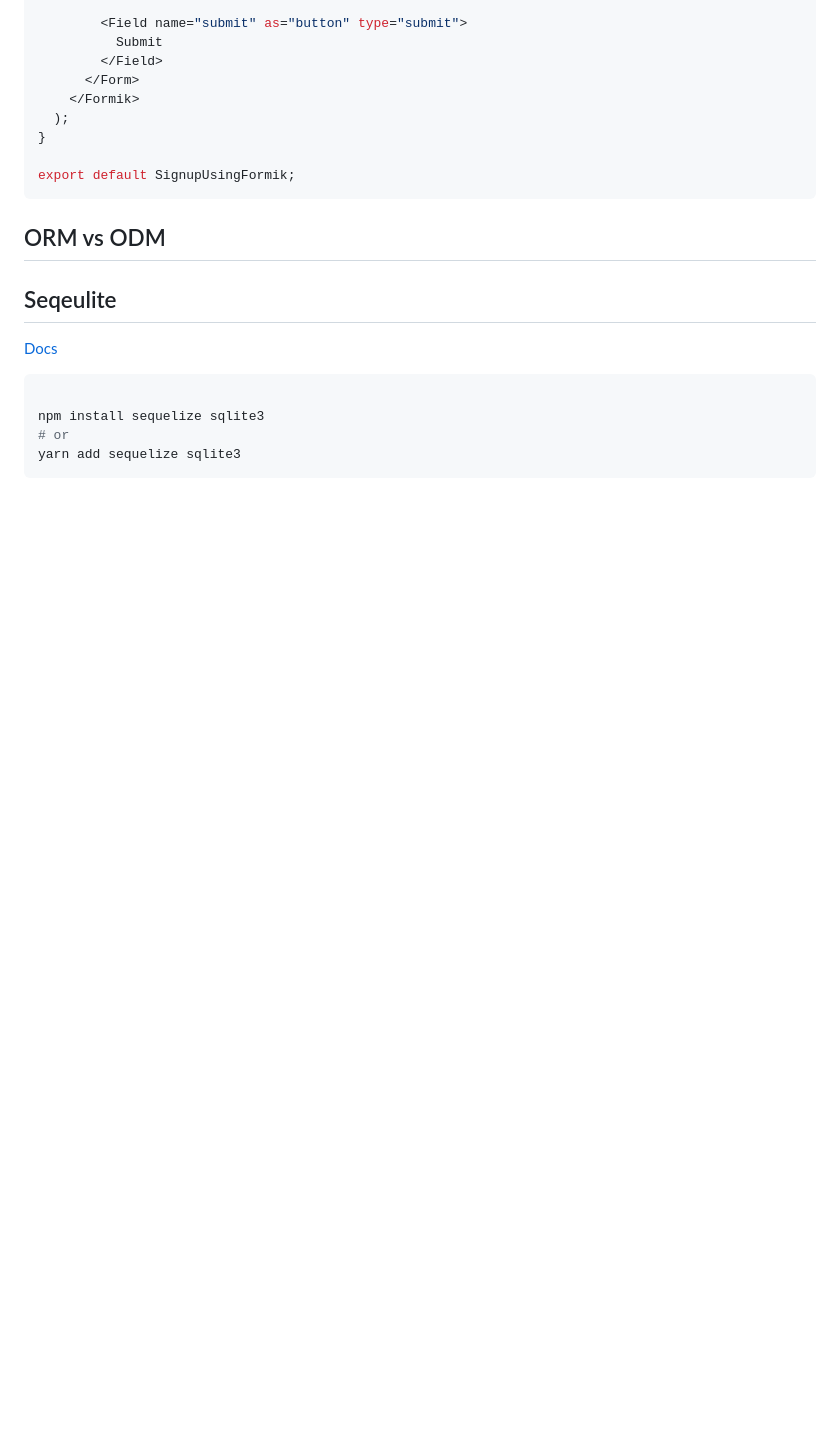
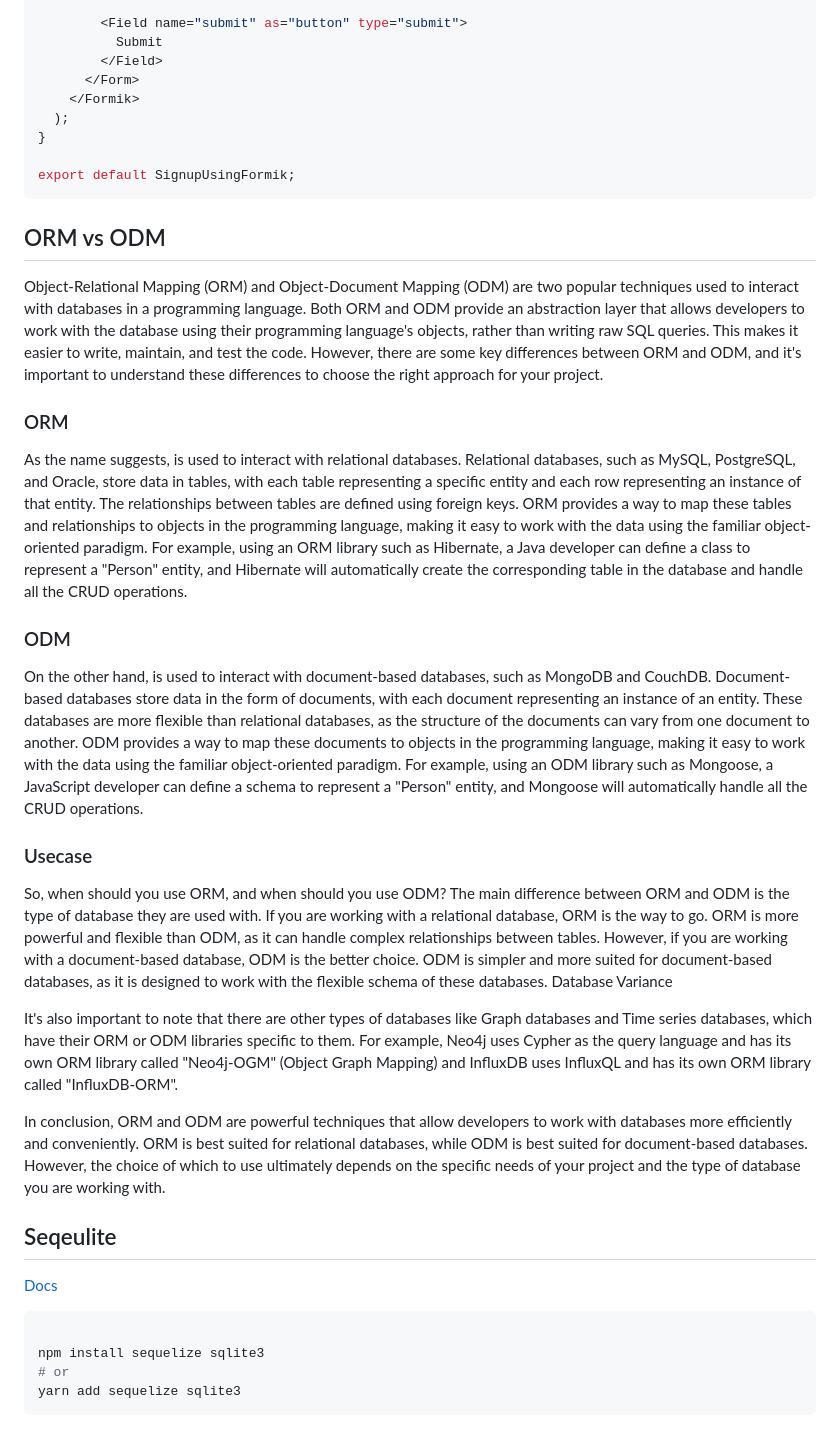
Before and after one commit to SajjadAli54/reactjs, a Markdown page: Lecture 06 - Form Handling/README.md, the part around the change. Drawn GitHub-style; blank space fills up the shorter version.

Commit message:
Added Details of ORM vs ODM

```diff
--- a/Lecture 06 - Form Handling/README.md
+++ b/Lecture 06 - Form Handling/README.md
@@ -657,6 +657,25 @@ export default SignupUsingFormik;
 
 ## ORM vs ODM
 
+Object-Relational Mapping (ORM) and Object-Document Mapping (ODM) are two popular techniques used to interact with databases in a programming language. Both ORM and ODM provide an abstraction layer that allows developers to work with the database using their programming language's objects, rather than writing raw SQL queries. This makes it easier to write, maintain, and test the code. However, there are some key differences between ORM and ODM, and it's important to understand these differences to choose the right approach for your project.
+
+### ORM
+
+As the name suggests, is used to interact with relational databases. Relational databases, such as MySQL, PostgreSQL, and Oracle, store data in tables, with each table representing a specific entity and each row representing an instance of that entity. The relationships between tables are defined using foreign keys. ORM provides a way to map these tables and relationships to objects in the programming language, making it easy to work with the data using the familiar object-oriented paradigm. For example, using an ORM library such as Hibernate, a Java developer can define a class to represent a "Person" entity, and Hibernate will automatically create the corresponding table in the database and handle all the CRUD operations.
+
+### ODM
+
+On the other hand, is used to interact with document-based databases, such as MongoDB and CouchDB. Document-based databases store data in the form of documents, with each document representing an instance of an entity. These databases are more flexible than relational databases, as the structure of the documents can vary from one document to another. ODM provides a way to map these documents to objects in the programming language, making it easy to work with the data using the familiar object-oriented paradigm. For example, using an ODM library such as Mongoose, a JavaScript developer can define a schema to represent a "Person" entity, and Mongoose will automatically handle all the CRUD operations.
+
+### Usecase
+
+So, when should you use ORM, and when should you use ODM? The main difference between ORM and ODM is the type of database they are used with. If you are working with a relational database, ORM is the way to go. ORM is more powerful and flexible than ODM, as it can handle complex relationships between tables. However, if you are working with a document-based database, ODM is the better choice. ODM is simpler and more suited for document-based databases, as it is designed to work with the flexible schema of these databases.
+Database Variance
+
+It's also important to note that there are other types of databases like Graph databases and Time series databases, which have their ORM or ODM libraries specific to them. For example, Neo4j uses Cypher as the query language and has its own ORM library called "Neo4j-OGM" (Object Graph Mapping) and InfluxDB uses InfluxQL and has its own ORM library called "InfluxDB-ORM".
+
+In conclusion, ORM and ODM are powerful techniques that allow developers to work with databases more efficiently and conveniently. ORM is best suited for relational databases, while ODM is best suited for document-based databases. However, the choice of which to use ultimately depends on the specific needs of your project and the type of database you are working with.
+
 ## Seqeulite
 
 [Docs](https://sequelize.org/docs/v6/getting-started/)
```
